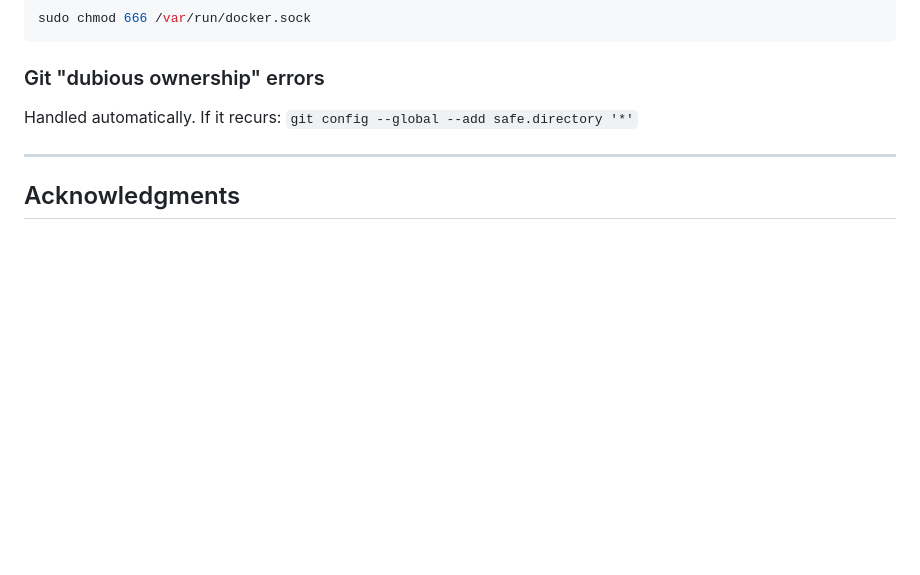
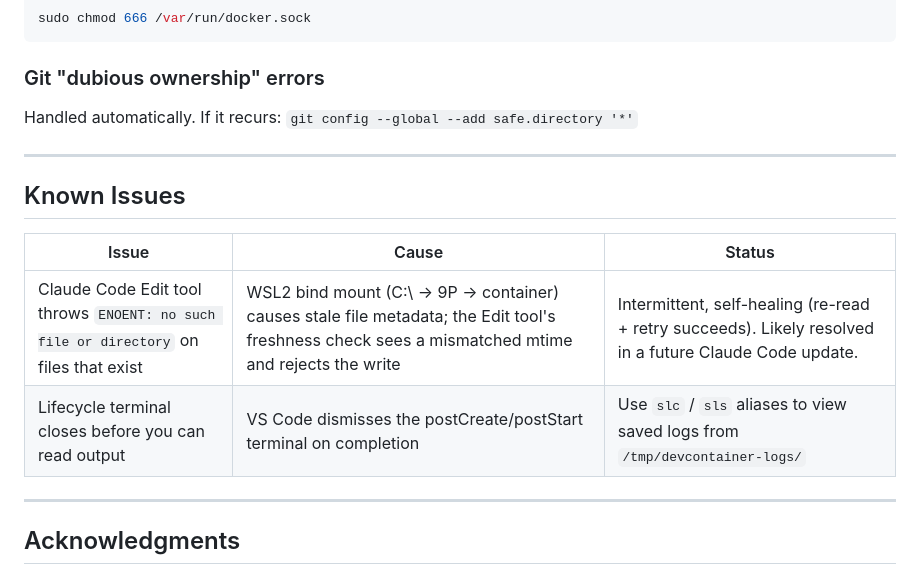
Before and after one commit to agomusio/no-more-configs, a Markdown page: README.md, the part around the change. GitHub-like rendering; blank space fills up the shorter version.

Commit message:
docs: add Known Issues section to README
Document the WSL2 bind mount ENOENT intermittent error and the
lifecycle terminal output workaround.

Co-Authored-By: Claude Opus 4.6 <noreply@anthropic.com>

```diff
--- a/README.md
+++ b/README.md
@@ -476,6 +476,15 @@ Handled automatically. If it recurs: `git config --global --add safe.directory '
 
 ---
 
+## Known Issues
+
+| Issue | Cause | Status |
+|-------|-------|--------|
+| Claude Code Edit tool throws `ENOENT: no such file or directory` on files that exist | WSL2 bind mount (C:\ → 9P → container) causes stale file metadata; the Edit tool's freshness check sees a mismatched mtime and rejects the write | Intermittent, self-healing (re-read + retry succeeds). Likely resolved in a future Claude Code update. |
+| Lifecycle terminal closes before you can read output | VS Code dismisses the postCreate/postStart terminal on completion | Use `slc` / `sls` aliases to view saved logs from `/tmp/devcontainer-logs/` |
+
+---
+
 ## Acknowledgments
 
 - **Dev Container** — Modified from the official [Claude Code Dev Container](https://github.com/anthropics/claude-code) reference configuration.
```
